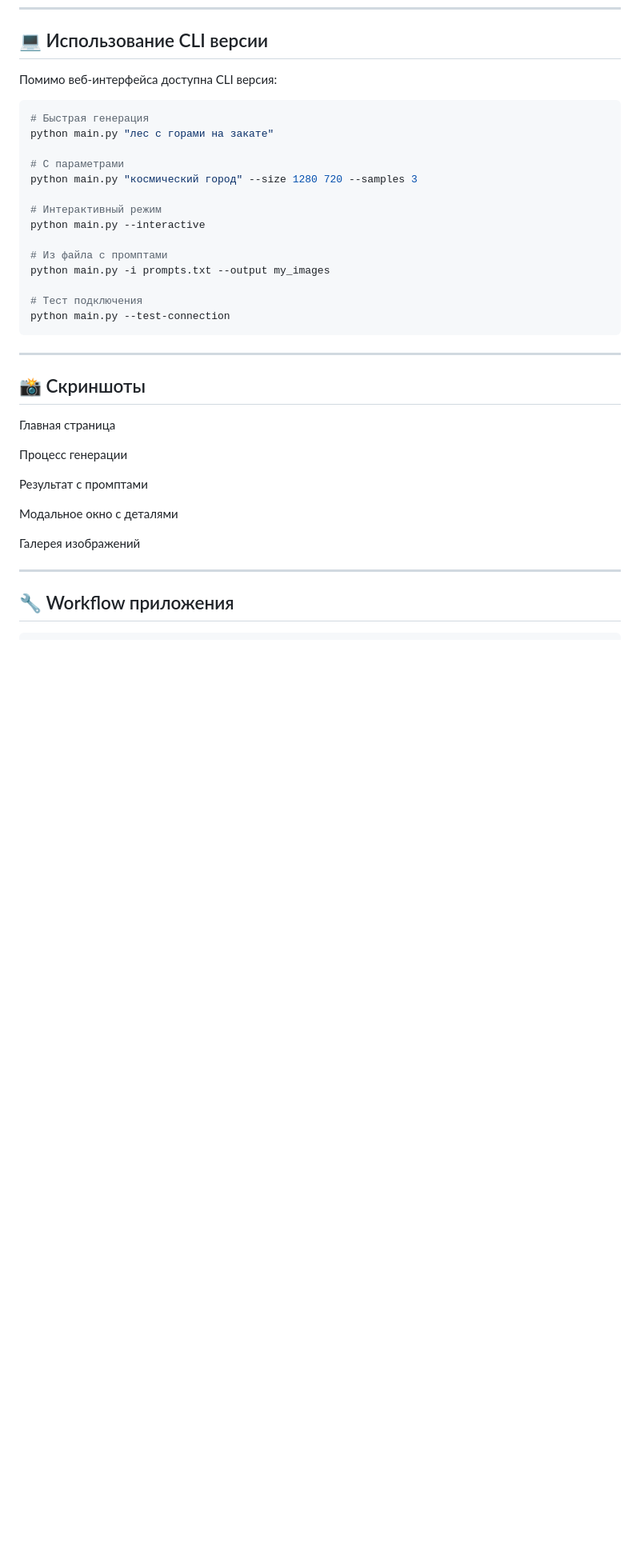
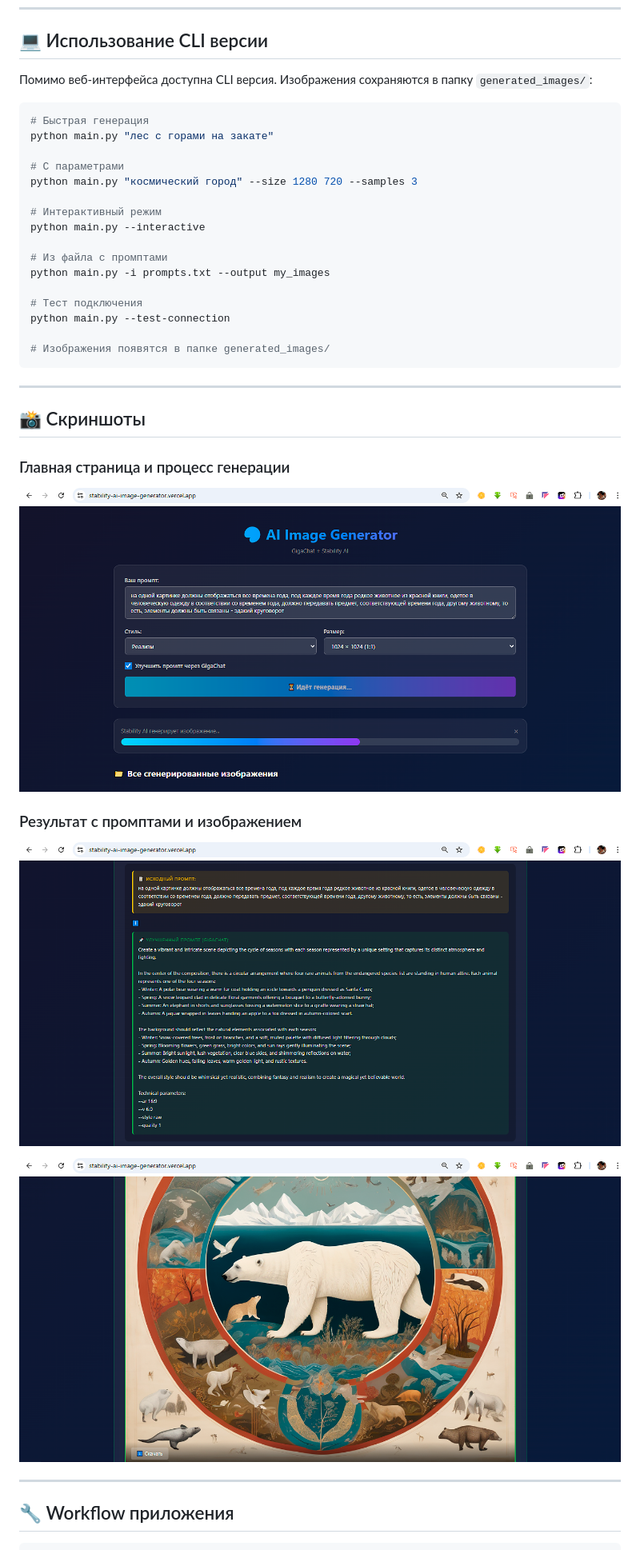
Before and after one commit to po42pi-star/stability-ai-image-generator, a Markdown page: README.md, the part around one of its changes. Shown at 80% size. Drawn GitHub-style; blank space fills up the shorter version.

Commit message:
Update README with screenshots and Vercel info

````diff
--- a/README.md
+++ b/README.md
@@ -169,7 +191,8 @@ stability-ai-image-generator/
 
 ## 💻 Использование CLI версии
 
-Помимо веб-интерфейса доступна CLI версия:
+Помимо веб-интерфейса доступна CLI версия. Изображения сохраняются в папку `generated_images/`:
+
 ```bash
 # Быстрая генерация
 python main.py "лес с горами на закате"
@@ -185,21 +208,23 @@ python main.py -i prompts.txt --output my_images
 
 # Тест подключения
 python main.py --test-connection
+
+# Изображения появятся в папке generated_images/
 ```
 
 ---
 
 ## 📸 Скриншоты
 
-Главная страница
+### Главная страница и процесс генерации
 
-Процесс генерации
+![Main Page](docs/images/stability-ai-image-generator-vercel-01.png)
 
-Результат с промптами
+### Результат с промптами и изображением
 
-Модальное окно с деталями
+![Result with Prompts 1](docs/images/stability-ai-image-generator-vercel-02.png)
 
-Галерея изображений
+![Result with Prompts 2](docs/images/stability-ai-image-generator-vercel-03.png)
 
 ---
 
````
Also changed, not shown: other parts of README.md (+48 -6 lines).
